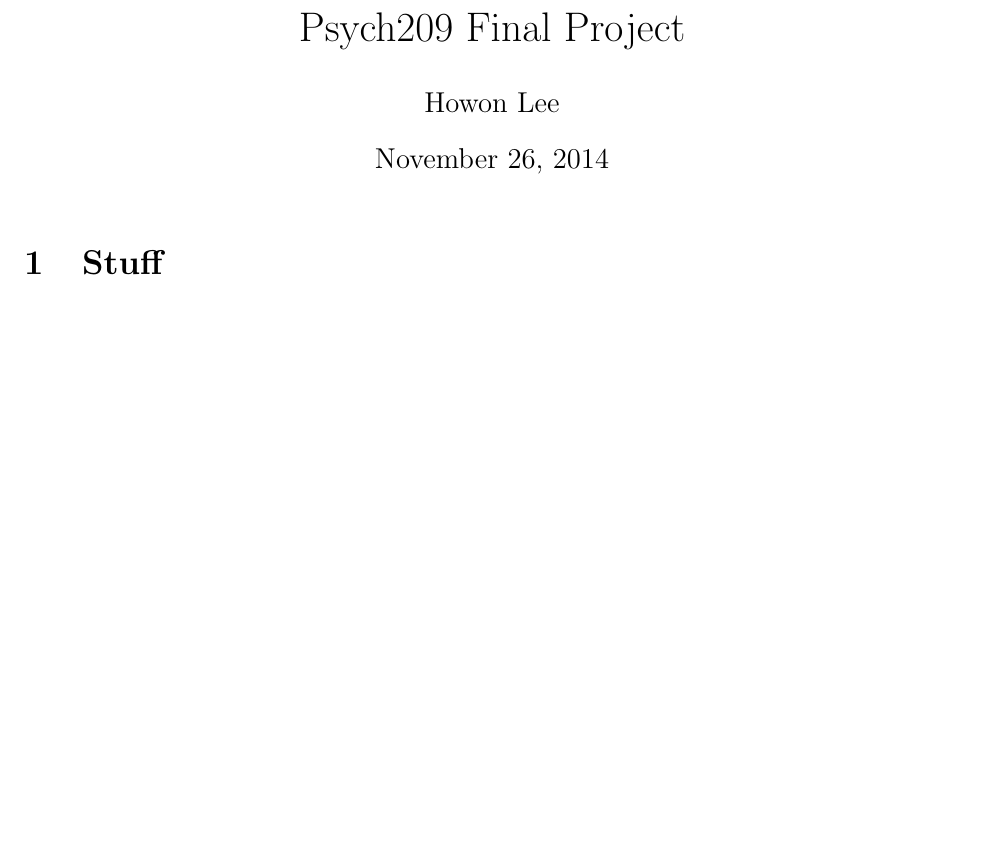
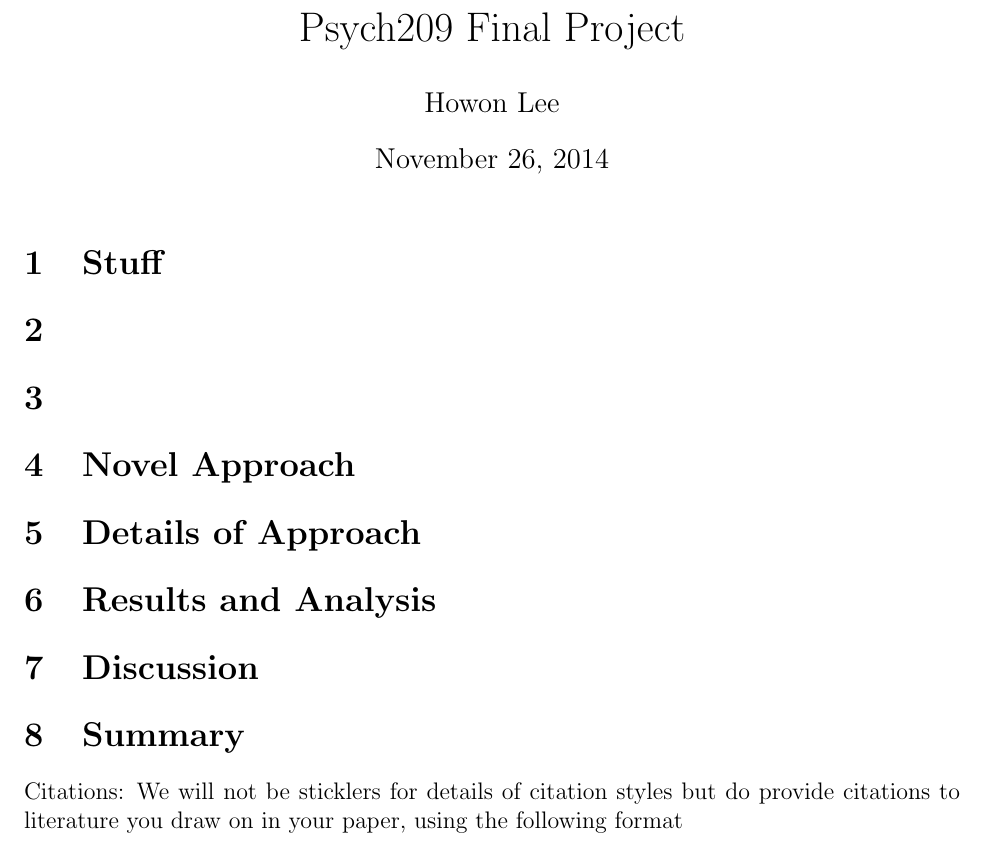
Before and after one commit to howonlee/bakNet, a LaTeX document (psych209_report.tex): part of the page, cut so that both start at the same text, the shorter picture padded with empty space. Compiled offline with pdfLaTeX.

Commit message:
little structure in the report

```diff
--- a/psych209_report.tex
+++ b/psych209_report.tex
@@ -10,6 +10,42 @@
 \author{Howon Lee}
 \maketitle
 
+%%%% to talk about
+
+%%%%%%%%%%%%%%%%%%
+
+%%%% organization
+
 \section{Stuff} %%%%%
 
+\section{} %What is the issue or question you will be addressing?
+
+\section{} %Why is it interesting, what has previously been done, and what remains to be done?
+
+\section{Novel Approach} %What approach will you be taking to address it? (at a big picture level; novel and/or otherwise noteworthy aspects)
+
+\section{Details of Approach}%Specific target phenomenon or phenomena you will be addressing: e.g., pattern of data you intend to try to fit. Model network task setting, architecture, processing and learning algorithm, training environment (corpus used for training, knowledge base built in to network),
+
+\section{Results and Analysis}
+
+%%First present your primary findings that bear directly on the target phenomena.
+
+%%A strong paper will, in addition, present an analysis of why the results came out the way they did, especially in cases where results did not come out as expected.
+
+%%It can be useful to discuss results you obtain with one of us to get suggestions as to how to fully understand your findings.
+
+%%Analysis not only of network outputs but also of the structure of the information present in the materials you use to train your network (when relevant) and / or the hidden unit activations, network weights, or learning trajectory can help illuminate why and how your network has performed the way it did.
+
+\section{Discussion}
+
+%Summarize your goals, your approach, and your main findings, and state a conclusion indicating how well, overall, your goals have been met.
+
+%Then, discuss shortcomings or limitations of your effort and indicate how these might be overcome in future work.
+
+%%Also, indicate broader implications and potential future applications of the ideas and approach.
+
+\section{Summary}
+
+Citations:   We will not be sticklers for details of citation styles but do provide citations to literature you draw on in your paper, using the following format
+
 \end{document}
```
